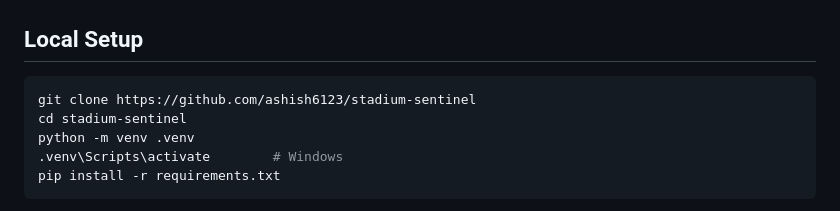
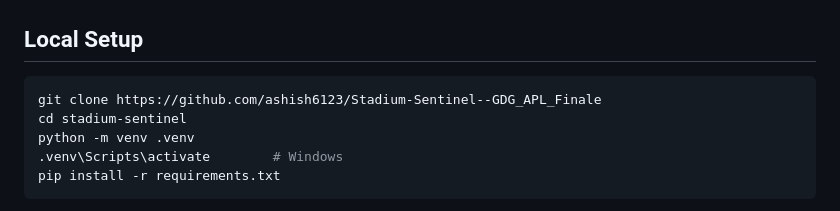
Before and after one commit to ashish6123/Stadium-Sentinel--GDG_APL_Finale, a Markdown page: README.md, the part around the change. GitHub-like rendering.

Commit message:
fix: update repo URL in README

````diff
--- a/README.md
+++ b/README.md
@@ -177,7 +177,7 @@ stadium-sentinel/
 ## Local Setup
 
 ```bash
-git clone https://github.com/ashish6123/stadium-sentinel
+git clone https://github.com/ashish6123/Stadium-Sentinel--GDG_APL_Finale
 cd stadium-sentinel
 python -m venv .venv
 .venv\Scripts\activate        # Windows
````
